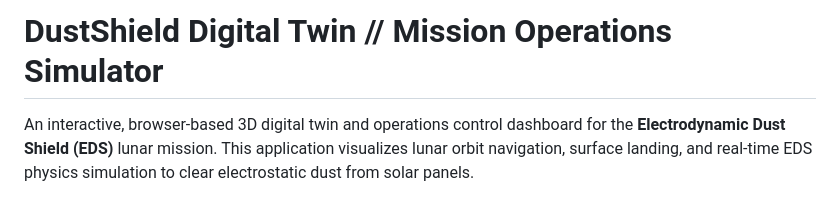
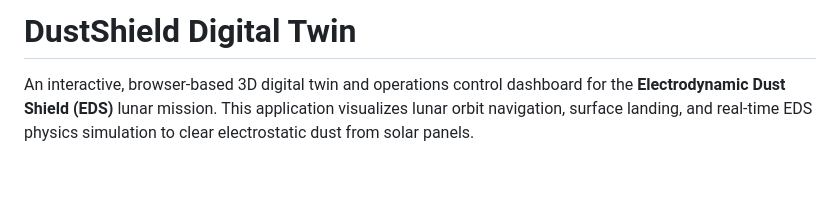
Before and after one commit to sahil-mangla/Dust-Shield, a Markdown page: README.md, the part around the change. Drawn GitHub-style; blank space fills up the shorter version.

Commit message:
docs: rename title in README.md

```diff
--- a/README.md
+++ b/README.md
@@ -1,4 +1,4 @@
-# DustShield Digital Twin // Mission Operations Simulator
+# DustShield Digital Twin
 
 An interactive, browser-based 3D digital twin and operations control dashboard for the **Electrodynamic Dust Shield (EDS)** lunar mission. This application visualizes lunar orbit navigation, surface landing, and real-time EDS physics simulation to clear electrostatic dust from solar panels.
 
```
